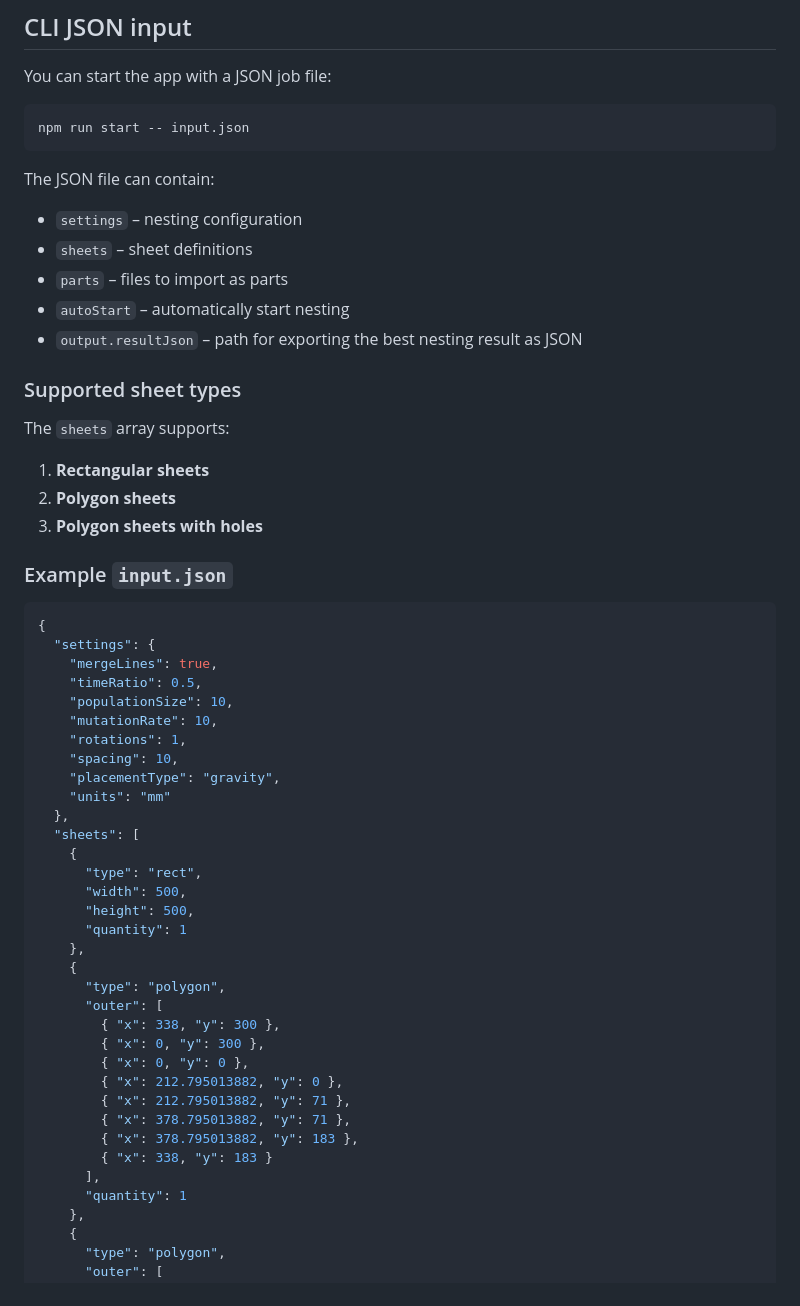
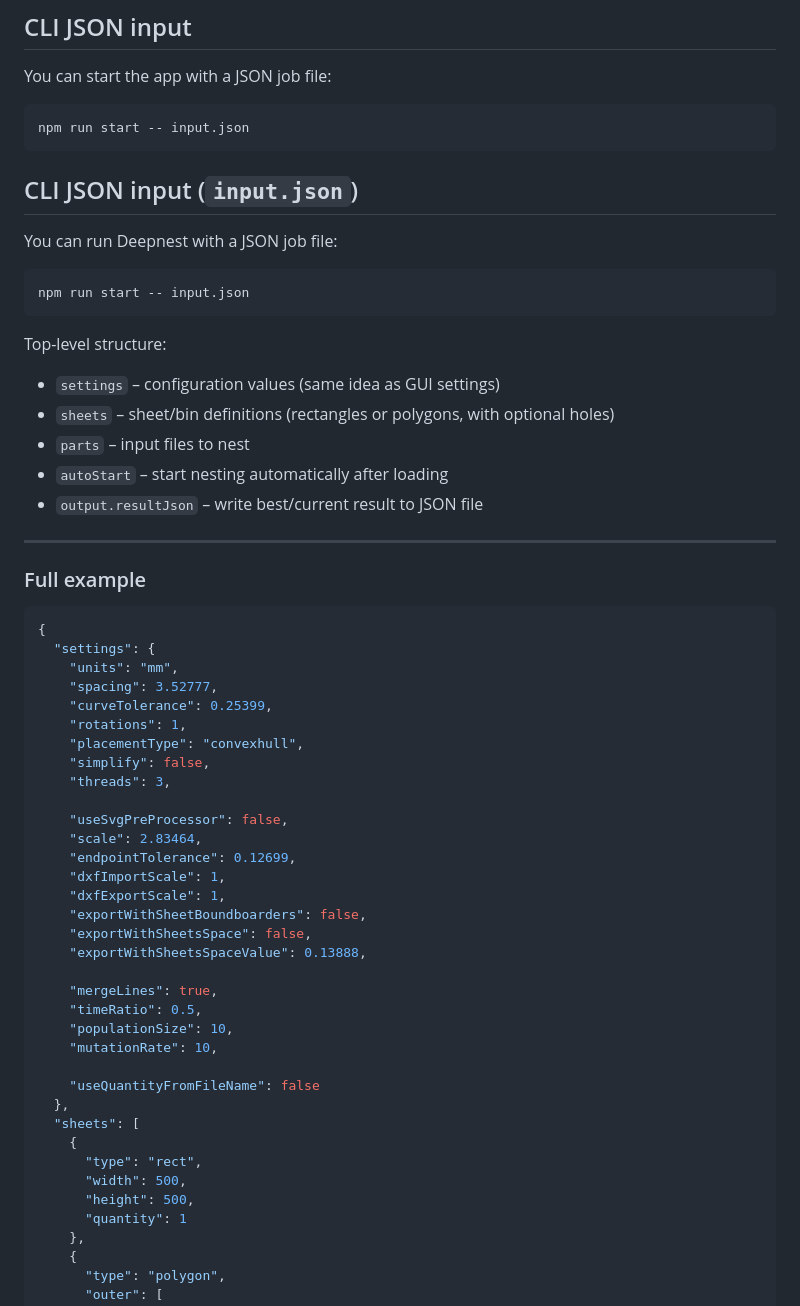
Before and after one commit to ingussp/deepnestCLI, a Markdown page: README.md, the part around one of its changes. Rendered like a GitHub page.

````diff
--- a/README.md
+++ b/README.md
@@ -35,55 +35,58 @@ You can start the app with a JSON job file:
 npm run start -- input.json
 ```
 
-The JSON file can contain:
+## CLI JSON input (`input.json`)
 
-- `settings` – nesting configuration
-- `sheets` – sheet definitions
-- `parts` – files to import as parts
-- `autoStart` – automatically start nesting
-- `output.resultJson` – path for exporting the best nesting result as JSON
+You can run Deepnest with a JSON job file:
 
-### Supported sheet types
+```bash
+npm run start -- input.json
+```
 
-The `sheets` array supports:
+Top-level structure:
 
-1. **Rectangular sheets**
-2. **Polygon sheets**
-3. **Polygon sheets with holes**
+- `settings` – configuration values (same idea as GUI settings)
+- `sheets` – sheet/bin definitions (rectangles or polygons, with optional holes)
+- `parts` – input files to nest
+- `autoStart` – start nesting automatically after loading
+- `output.resultJson` – write best/current result to JSON file
 
-### Example `input.json`
+---
+
+### Full example
 
 ```json
 {
   "settings": {
+    "units": "mm",
+    "spacing": 3.52777,
+    "curveTolerance": 0.25399,
+    "rotations": 1,
+    "placementType": "convexhull",
+    "simplify": false,
+    "threads": 3,
+
+    "useSvgPreProcessor": false,
+    "scale": 2.83464,
+    "endpointTolerance": 0.12699,
+    "dxfImportScale": 1,
+    "dxfExportScale": 1,
+    "exportWithSheetBoundboarders": false,
+    "exportWithSheetsSpace": false,
+    "exportWithSheetsSpaceValue": 0.13888,
+
     "mergeLines": true,
     "timeRatio": 0.5,
     "populationSize": 10,
     "mutationRate": 10,
-    "rotations": 1,
-    "spacing": 10,
-    "placementType": "gravity",
-    "units": "mm"
+
+    "useQuantityFromFileName": false
   },
   "sheets": [
     {
       "type": "rect",
       "width": 500,
       "height": 500,
-      "quantity": 1
-    },
-    {
-      "type": "polygon",
-      "outer": [
-        { "x": 338, "y": 300 },
-        { "x": 0, "y": 300 },
-        { "x": 0, "y": 0 },
-        { "x": 212.795013882, "y": 0 },
-        { "x": 212.795013882, "y": 71 },
-        { "x": 378.795013882, "y": 71 },
-        { "x": 378.795013882, "y": 183 },
-        { "x": 338, "y": 183 }
-      ],
       "quantity": 1
     },
     {
````
Also changed, not shown: other parts of README.md (+213 -21 lines).
